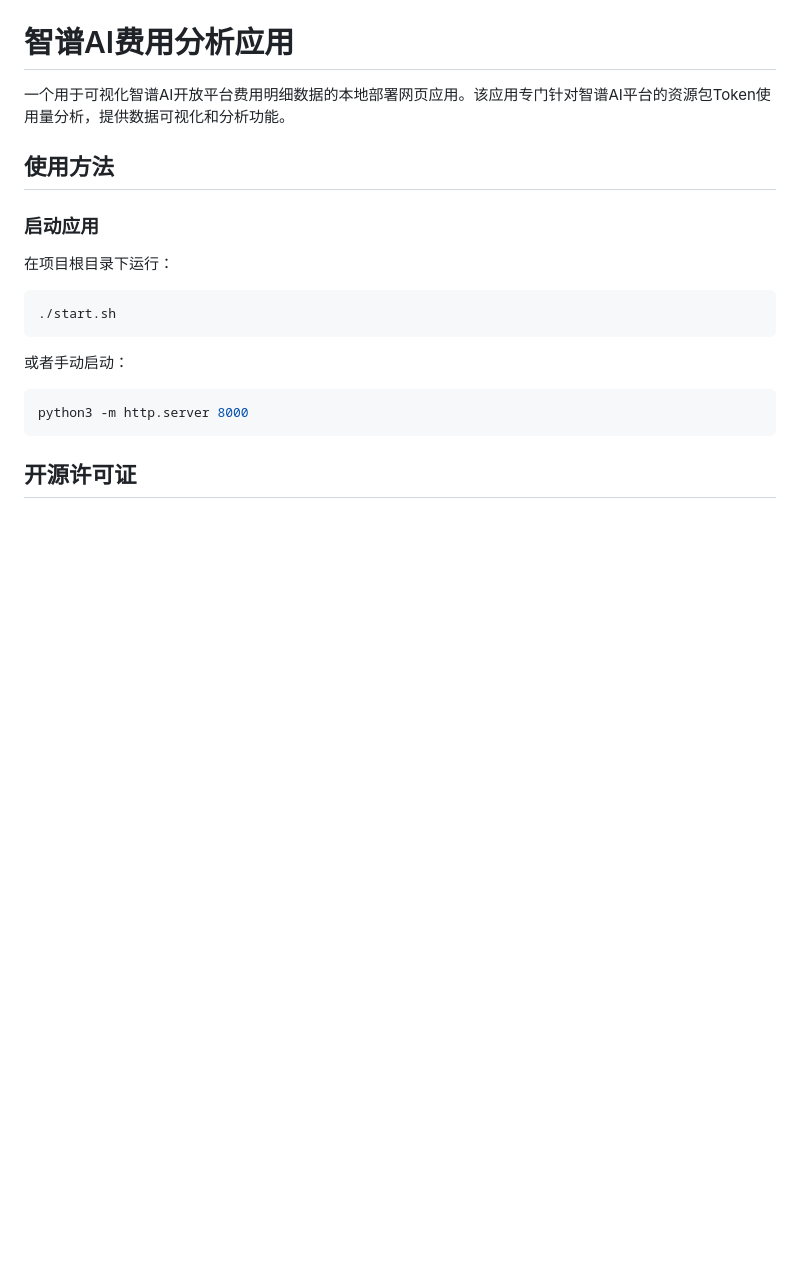
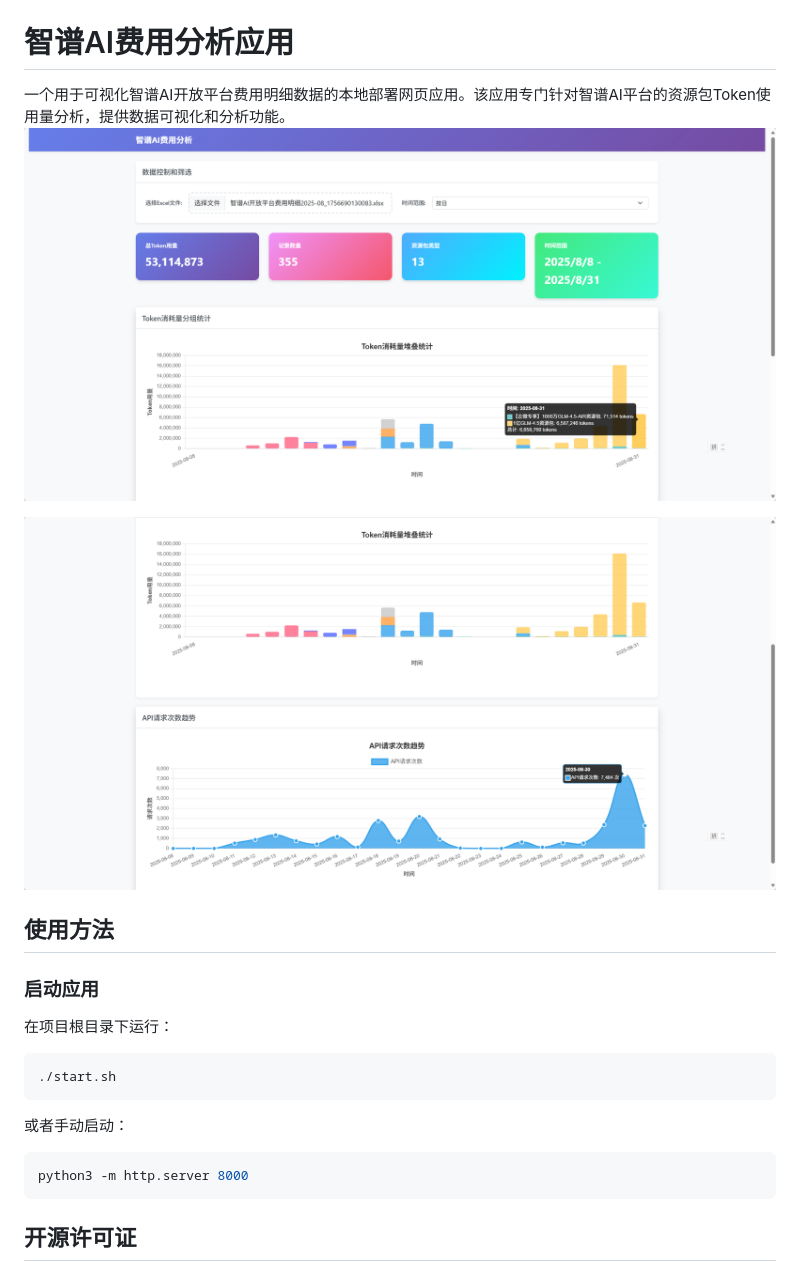
Before and after one commit to EmmettHan/z_usage, a Markdown page: README.md, the part around the change. GitHub-like rendering; pictures changed too: data/Snipaste_2025-09-01_09-29-45.png (added), data/Snipaste_2025-09-01_09-30-52.png (added); blank space fills up the shorter version.

Commit message:
update README add pic

```diff
--- a/README.md
+++ b/README.md
@@ -1,6 +1,9 @@
 # 智谱AI费用分析应用
 
 一个用于可视化智谱AI开放平台费用明细数据的本地部署网页应用。该应用专门针对智谱AI平台的资源包Token使用量分析，提供数据可视化和分析功能。
+![alt text](data/Snipaste_2025-09-01_09-29-45.png)
+
+![alt text](data/Snipaste_2025-09-01_09-30-52.png)
 
 
 ## 使用方法
```
Also changed, not shown: CLAUDE.md (deleted, +0 -206 lines), data/zpu.md (renamed from zpu.md).
